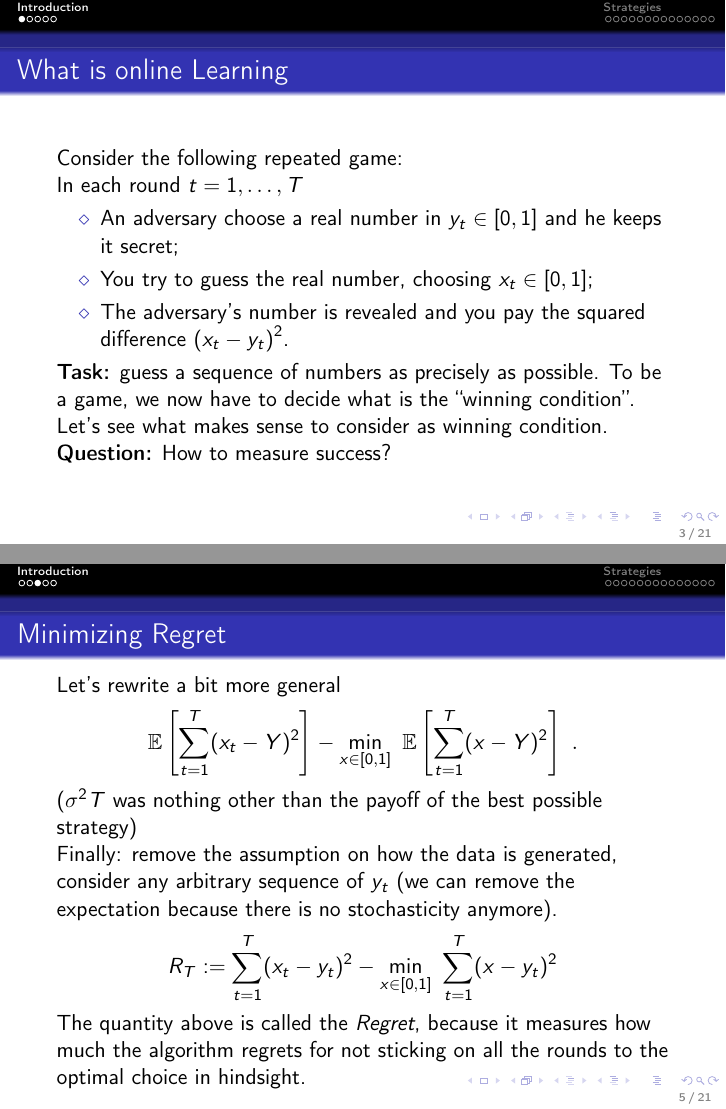
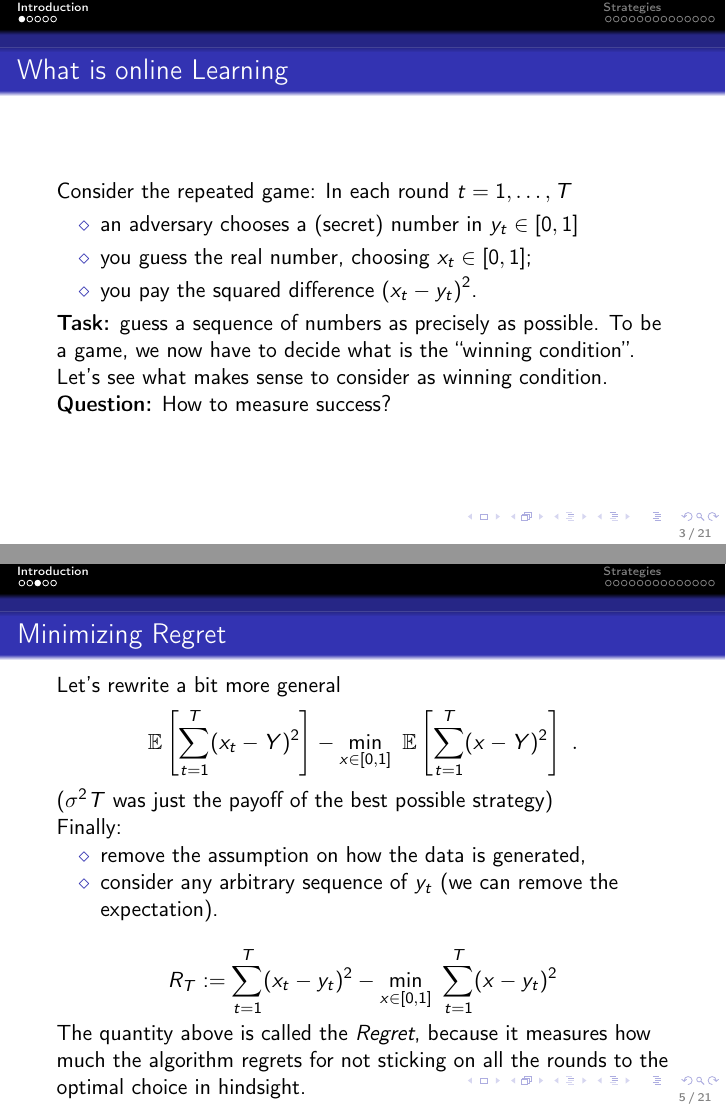
Before and after one commit to AxelBohm/optimization-for-DS-lecture, LaTeX slides (slides/Online-optimization/Online-optimization.tex): pages 3 and 5 of 23, joined at a grey line. Compiled offline with pdfLaTeX.

Commit message:
small fixes

```diff
--- a/slides/Online-optimization/Online-optimization.tex
+++ b/slides/Online-optimization/Online-optimization.tex
@@ -16,13 +16,11 @@
 
 \begin{frame}
   \frametitle{What is online Learning}
-Consider the following repeated game:
-
-In each round $t=1,\dots,T$
+Consider the repeated game: In each round $t=1,\dots,T$
 \begin{itemize}
-  \item An adversary choose a real number in $y_t \in [0,1]$ and he keeps it secret;
-  \item You try to guess the real number, choosing $x_t \in [0,1]$;
-  \item The adversary's number is revealed and you pay the squared difference ${(x_t-y_t)}^2$.
+  \item an adversary chooses a (secret) number in $y_t \in [0,1]$
+  \item you guess the real number, choosing $x_t \in [0,1]$;
+  \item you pay the squared difference ${(x_t-y_t)}^2$.
 \end{itemize}
 \textbf{Task:} guess a sequence of numbers as precisely as possible.
 To be a game, we now have to decide what is the ``winning condition''. Let's see what makes sense to consider as winning condition.
@@ -52,9 +50,15 @@ To be a game, we now have to decide what is the ``winning condition''. Let's see
   \[
     \E\left[\sum_{t=1}^T (x_t - Y)^2\right] - \min_{ x \in [0,1]} \ \E\left[\sum_{t=1}^T (x-Y)^2\right]~.
   \]
-  ($\sigma^2T$ was nothing other than the payoff of the best possible strategy)
+  ($\sigma^2T$ was just the payoff of the best possible strategy)
 
-  Finally: remove the assumption on how the data is generated, consider any arbitrary sequence of $y_t$ (we can remove the expectation because there is no stochasticity anymore).
+  Finally:
+  \begin{itemize}
+    \item remove the assumption on how the data is generated,
+    \item consider any arbitrary sequence of $y_t$
+   (we can remove the expectation).
+  \end{itemize}
+
   \[
     R_T:=\sum_{t=1}^T (x_t - y_t)^2 - \min_{x \in [0,1]} \ \sum_{t=1}^T (x - y_t)^2
   \]
```
Also changed, not shown: slides/Minimum-enclosing-ball-problem/Minimum-enclosing-ball-problem.tex (+12 -11 lines), slides/06_Mirror_descent/Mirror_descent.pdf, slides/Minimum-enclosing-ball-problem/Minimum-enclosing-ball-problem.pdf (added), slides/Online-optimization/Online-optimization.pdf, slides/Online-optimization/Online-optimization.tex (4 more changed lines).
